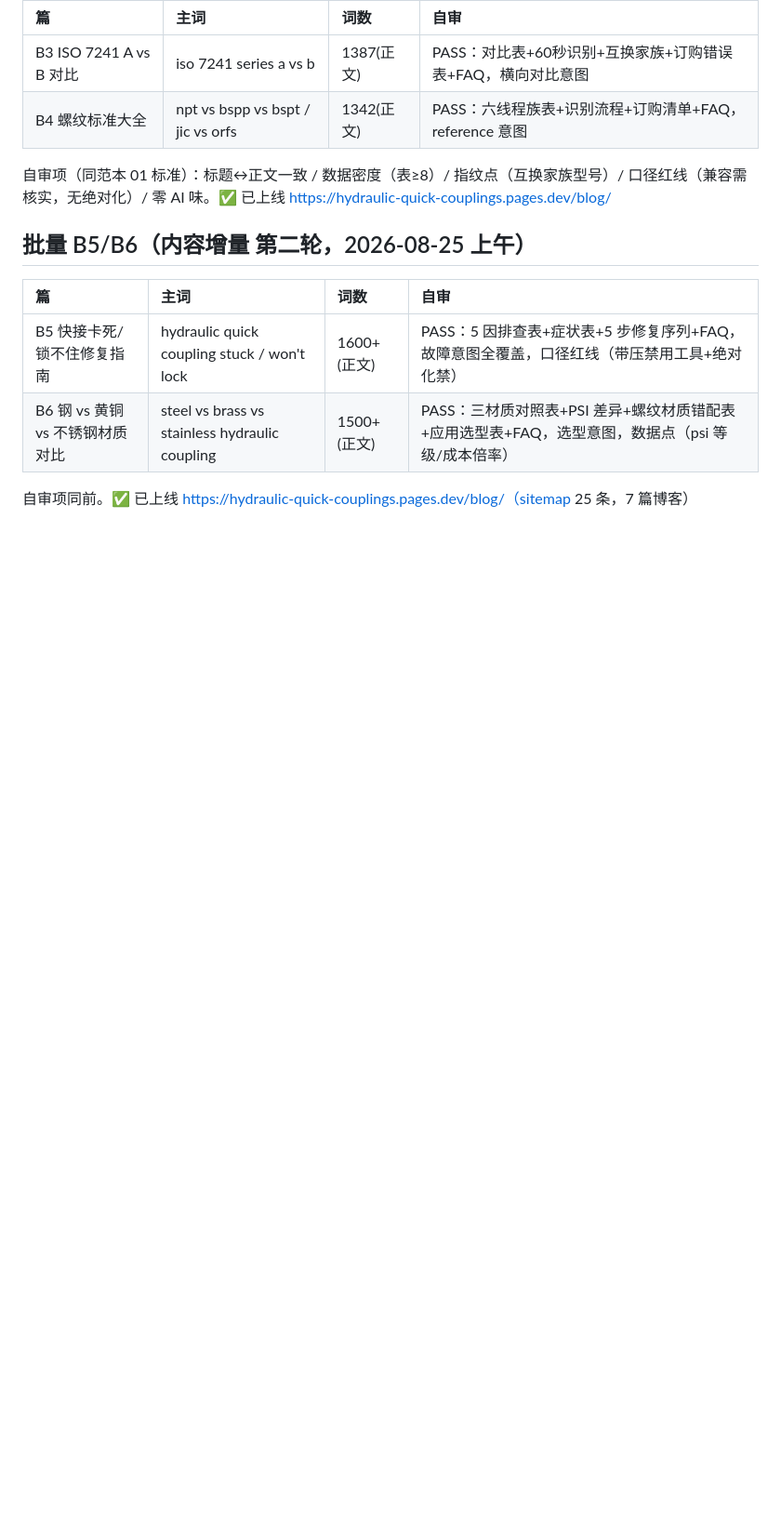
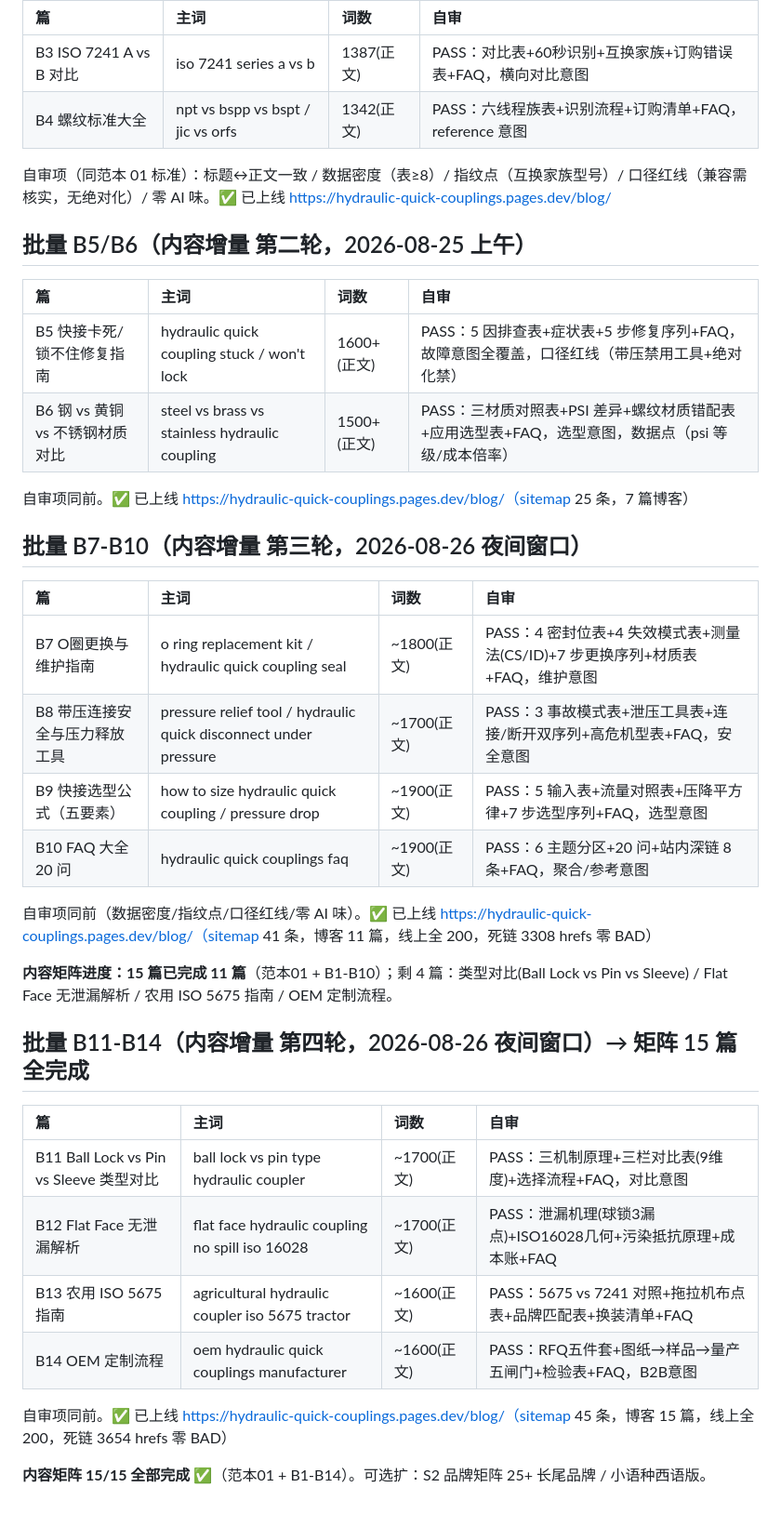
Before and after one commit to RayChan98/t40-hydraulic-quick-coupling, a Markdown page: 04-范本自审/自审报告.md, the part around the change. Shown at 93% size. GitHub-like rendering; blank space fills up the shorter version.

Commit message:
自审报告: B11-B14 自审 PASS, 内容矩阵15/15完成

```diff
--- a/04-范本自审/自审报告.md
+++ b/04-范本自审/自审报告.md
@@ -56,3 +56,29 @@
 | B6 钢 vs 黄铜 vs 不锈钢材质对比 | steel vs brass vs stainless hydraulic coupling | 1500+(正文) | PASS：三材质对照表+PSI 差异+螺纹材质错配表+应用选型表+FAQ，选型意图，数据点（psi 等级/成本倍率） |
 
 自审项同前。✅ 已上线 https://hydraulic-quick-couplings.pages.dev/blog/（sitemap 25 条，7 篇博客）
+
+## 批量 B7-B10（内容增量 第三轮，2026-08-26 夜间窗口）
+
+| 篇 | 主词 | 词数 | 自审 |
+|:--|:--|:--|:--|
+| B7 O圈更换与维护指南 | o ring replacement kit / hydraulic quick coupling seal | ~1800(正文) | PASS：4 密封位表+4 失效模式表+测量法(CS/ID)+7 步更换序列+材质表+FAQ，维护意图 |
+| B8 带压连接安全与压力释放工具 | pressure relief tool / hydraulic quick disconnect under pressure | ~1700(正文) | PASS：3 事故模式表+泄压工具表+连接/断开双序列+高危机型表+FAQ，安全意图 |
+| B9 快接选型公式（五要素） | how to size hydraulic quick coupling / pressure drop | ~1900(正文) | PASS：5 输入表+流量对照表+压降平方律+7 步选型序列+FAQ，选型意图 |
+| B10 FAQ 大全 20 问 | hydraulic quick couplings faq | ~1900(正文) | PASS：6 主题分区+20 问+站内深链 8 条+FAQ，聚合/参考意图 |
+
+自审项同前（数据密度/指纹点/口径红线/零 AI 味）。✅ 已上线 https://hydraulic-quick-couplings.pages.dev/blog/（sitemap 41 条，博客 11 篇，线上全 200，死链 3308 hrefs 零 BAD）
+
+**内容矩阵进度：15 篇已完成 11 篇**（范本01 + B1-B10）；剩 4 篇：类型对比(Ball Lock vs Pin vs Sleeve) / Flat Face 无泄漏解析 / 农用 ISO 5675 指南 / OEM 定制流程。
+
+## 批量 B11-B14（内容增量 第四轮，2026-08-26 夜间窗口）→ 矩阵 15 篇全完成
+
+| 篇 | 主词 | 词数 | 自审 |
+|:--|:--|:--|:--|
+| B11 Ball Lock vs Pin vs Sleeve 类型对比 | ball lock vs pin type hydraulic coupler | ~1700(正文) | PASS：三机制原理+三栏对比表(9维度)+选择流程+FAQ，对比意图 |
+| B12 Flat Face 无泄漏解析 | flat face hydraulic coupling no spill iso 16028 | ~1700(正文) | PASS：泄漏机理(球锁3漏点)+ISO16028几何+污染抵抗原理+成本账+FAQ |
+| B13 农用 ISO 5675 指南 | agricultural hydraulic coupler iso 5675 tractor | ~1600(正文) | PASS：5675 vs 7241 对照+拖拉机布点表+品牌匹配表+换装清单+FAQ |
+| B14 OEM 定制流程 | oem hydraulic quick couplings manufacturer | ~1600(正文) | PASS：RFQ五件套+图纸→样品→量产五闸门+检验表+FAQ，B2B意图 |
+
+自审项同前。✅ 已上线 https://hydraulic-quick-couplings.pages.dev/blog/（sitemap 45 条，博客 15 篇，线上全 200，死链 3654 hrefs 零 BAD）
+
+**内容矩阵 15/15 全部完成** ✅（范本01 + B1-B14）。可选扩：S2 品牌矩阵 25+ 长尾品牌 / 小语种西语版。
```
